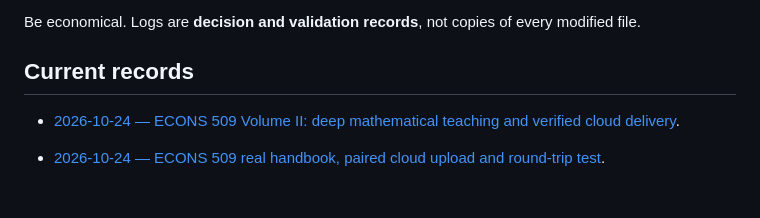
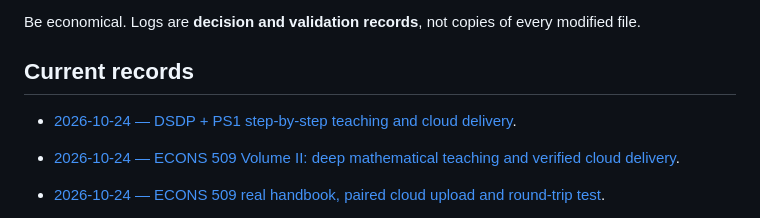
Before and after one commit to ningzhanglab/Econ-Agent-Skills, a Markdown page: logs/README.md, the part around the change. Rendered like a GitHub page; blank space fills up the shorter version.

Commit message:
test: log ECONS509 DSDP and PS1 lecture-level teaching round trip

```diff
--- a/logs/README.md
+++ b/logs/README.md
@@ -38,6 +38,8 @@ Be economical. Logs are **decision and validation records**, not copies of every
 
 ## Current records
 
+- [2026-10-24 — DSDP + PS1 step-by-step teaching and cloud delivery](2026-10-24-professor-dsdp-ps1-lecture-handbook.md).
+
 - [2026-10-24 — ECONS 509 Volume II: deep mathematical teaching and verified cloud delivery](2026-10-24-professor-econs509-deep-dive-volume-ii.md).
 
 - [2026-10-24 — ECONS 509 real handbook, paired cloud upload and round-trip test](2026-10-24-professor-econs509-handbook-e2e.md).
```
Also changed, not shown: CHANGELOG.md (+8 -0 lines), logs/2026-10-24-professor-dsdp-ps1-lecture-handbook.md (added, +49 -0 lines).
